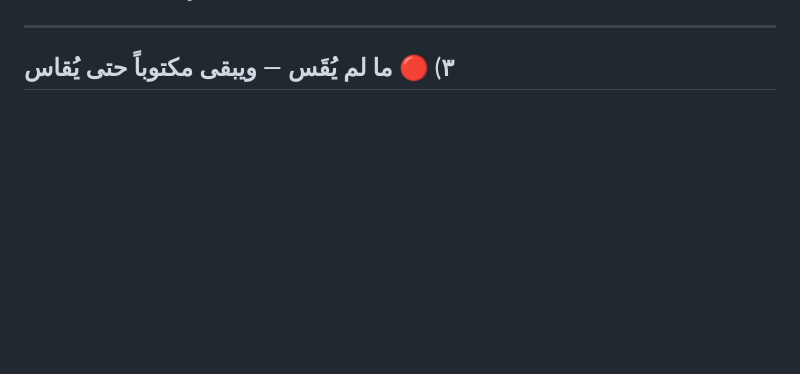
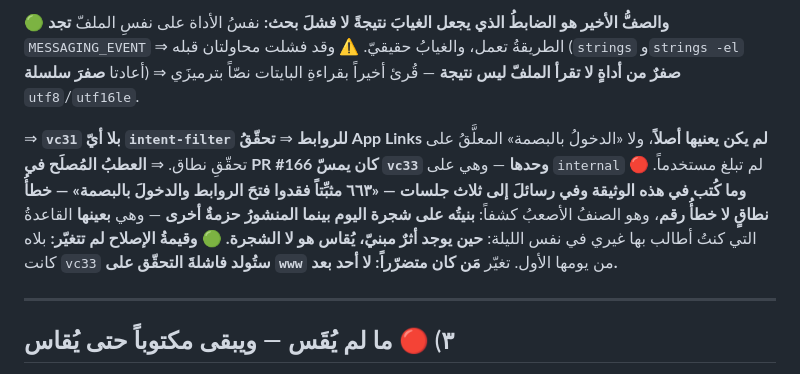
Before and after one commit to procorners-labs/school-app-yemen-web, a Markdown page: _docs/2026-09-01-قياس-عطب-تحقق-www-قبل-الإصلاح.md, the part around one of its changes. GitHub-like rendering; blank space fills up the shorter version.

```diff
--- a/_docs/2026-09-01-قياس-عطب-تحقق-www-قبل-الإصلاح.md
+++ b/_docs/2026-09-01-قياس-عطب-تحقق-www-قبل-الإصلاح.md
@@ -67,3 +84,17 @@ Server: cloudflare
+🟢 **والصفُّ الأخير هو الضابطُ الذي يجعل الغيابَ نتيجةً لا فشلَ بحث:** نفسُ الأداة على
+نفسِ الملفّ **تجد** `MESSAGING_EVENT` ⇒ الطريقةُ تعمل، والغيابُ حقيقيّ.
+⚠️ وقد فشلت محاولتان قبله (`strings` و`strings -el` أعادتا **صفرَ سلسلة**) ⇒ **صفرٌ من
+أداةٍ لا تقرأ الملفّ ليس نتيجة** — قُرئ أخيراً بقراءةِ البايتات نصّاً بترميزَي `utf8`/`utf16le`.
+
+⇒ **`vc31` بلا أيّ `intent-filter` للروابط** ⇒ **تحقّقُ App Links لم يكن يعنيها أصلاً**،
+ولا «الدخولُ بالبصمة» المعلَّقُ على تحقّقِ نطاق.
+⇒ **العطبُ المُصلَح في PR #166 كان يمسّ `vc33` وحدها** — وهي على `internal` لم تبلغ مستخدماً.
+🔴 **وما كُتب في هذه الوثيقة وفي رسائلَ إلى ثلاث جلسات — «٦٦٣ مثبِّتاً فقدوا فتحَ الروابط
+والدخولَ بالبصمة» — خطأُ نطاقٍ لا خطأُ رقم**، وهو الصنفُ الأصعبُ كشفاً:
+**بنيتُه على شجرة اليوم بينما المنشورُ حزمةٌ أخرى** — وهي **بعينها** القاعدةُ التي كنتُ
+أطالب بها غيري في نفس الليلة: **حين يوجد أثرٌ مبنيّ، يُقاس هو لا الشجرة.**
+🟢 **وقيمةُ الإصلاح لم تتغيّر:** بلاه كانت `vc33` **ستُولد فاشلةَ التحقّق على `www`**
+من يومها الأول. تغيّر **مَن كان متضرّراً: لا أحد بعد.**
 
 ---
 
```
Also changed, not shown: other parts of _docs/2026-09-01-قياس-عطب-تحقق-www-قبل-الإصلاح.md (+19 -2 lines), _docs/2026-09-02-عقد-الزون-مع-المضيف-الإرثي.md (added, +72 -0 lines).
